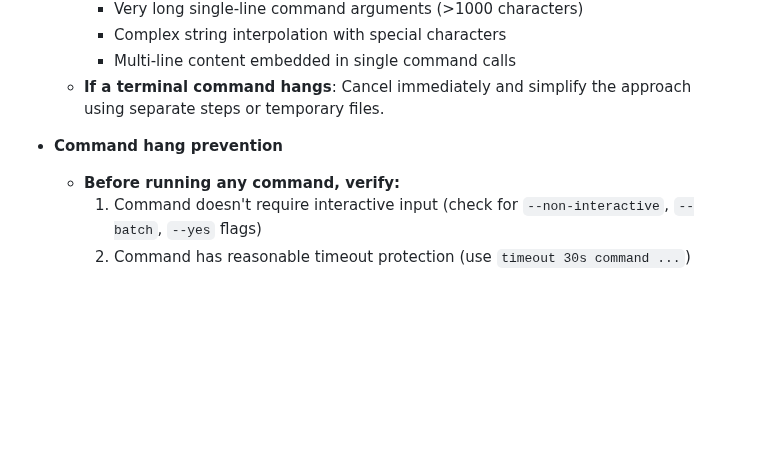
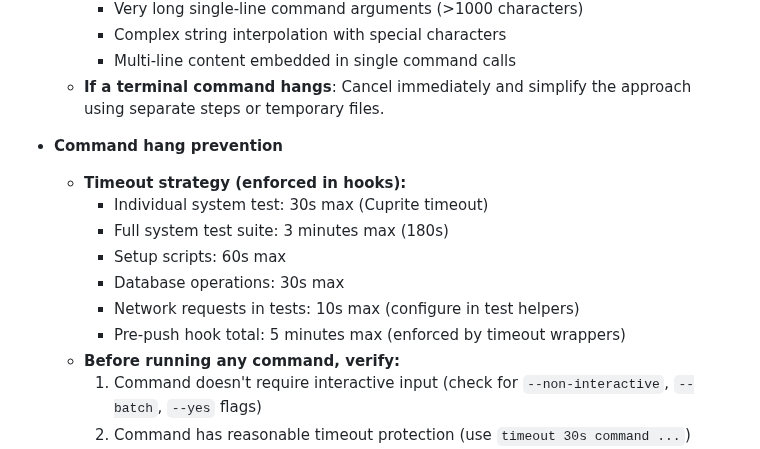
Before and after one commit to jcowhigjr/yelp_search_demo, a Markdown page: AGENTS.md, the part around the change. Drawn GitHub-style; blank space fills up the shorter version.

Commit message:
Document timeout strategy in AGENTS.md

```diff
--- a/AGENTS.md
+++ b/AGENTS.md
@@ -115,6 +115,13 @@ For deep policy and methodology, see `docs/AGENTS.md`.
   - **If a terminal command hangs**: Cancel immediately and simplify the approach using separate steps or temporary files.
 
 - **Command hang prevention**
+  - **Timeout strategy (enforced in hooks):**
+    - Individual system test: 30s max (Cuprite timeout)
+    - Full system test suite: 3 minutes max (180s)
+    - Setup scripts: 60s max
+    - Database operations: 30s max
+    - Network requests in tests: 10s max (configure in test helpers)
+    - Pre-push hook total: 5 minutes max (enforced by timeout wrappers)
   - **Before running any command, verify:**
     1. Command doesn't require interactive input (check for `--non-interactive`, `--batch`, `--yes` flags)
     2. Command has reasonable timeout protection (use `timeout 30s command ...`)
```
